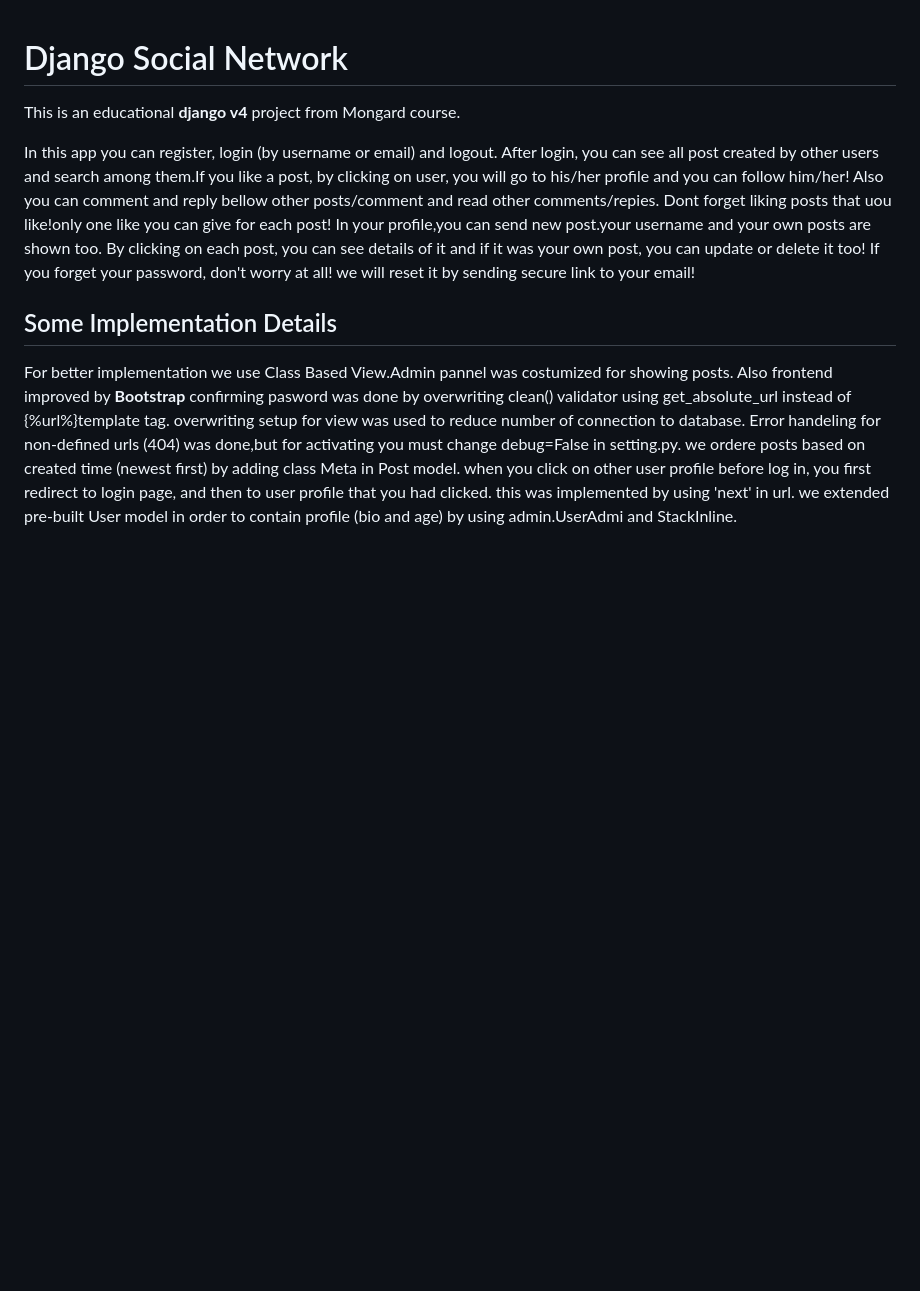
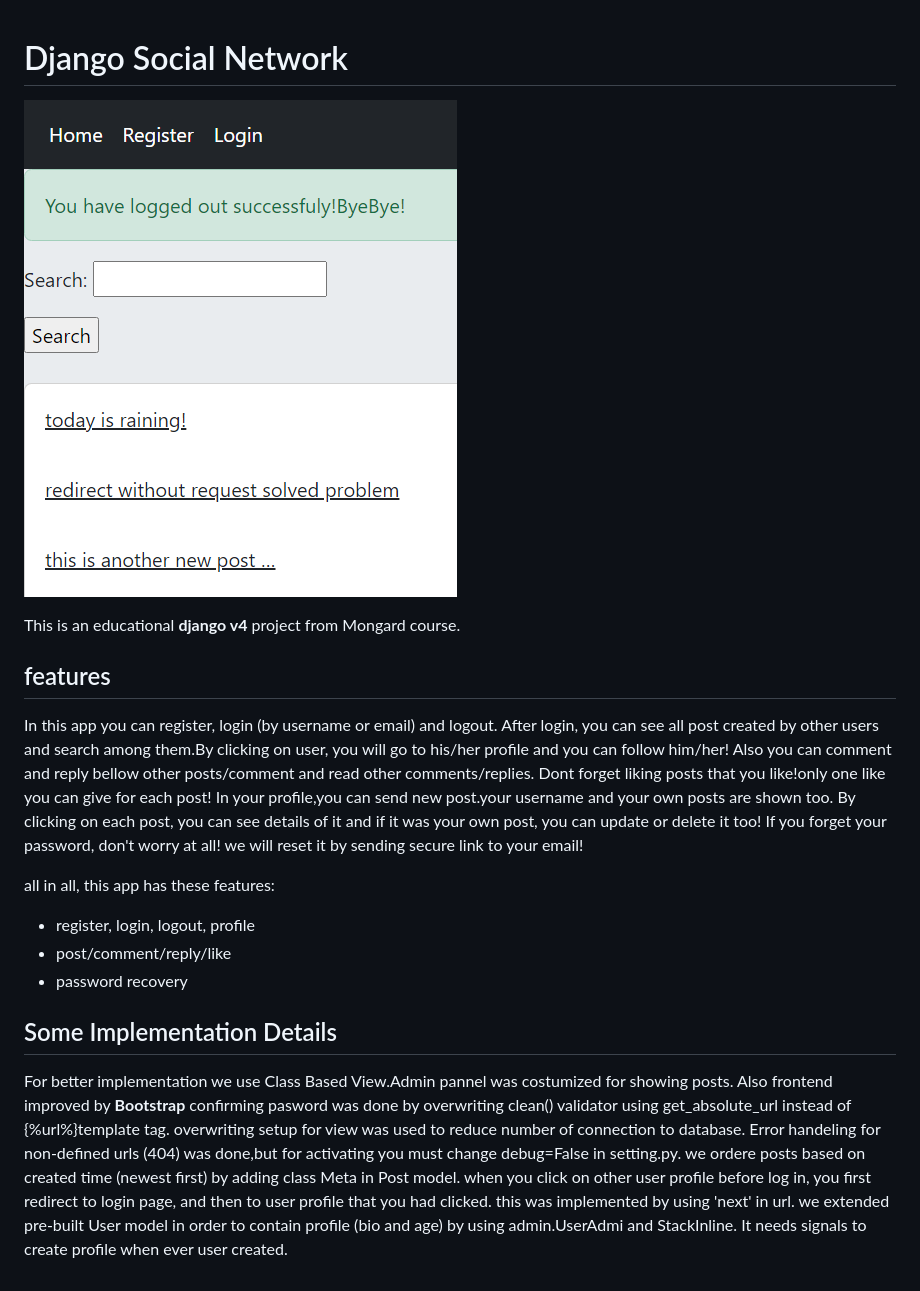
Before and after one commit to RasoulZamani/Django_SocialNetwork, a Markdown page: README.md, the part around the change. Drawn GitHub-style; pictures changed too: pic/HomePage2.PNG (added); blank space fills up the shorter version.

```diff
--- a/README.md
+++ b/README.md
@@ -1,15 +1,22 @@
 # Django Social Network
+
+![home page](pic/HomePage2.PNG)
 
 This is an educational **django v4**  project from Mongard course.
 
+## features
 In this app you can register, login (by username or email) and logout.
-After login, you can see all post created by other users and search among them.If you like a post, by clicking on user, you will go to his/her profile and you can follow him/her!
-Also you can comment and reply  bellow other posts/comment and read other comments/repies.
-Dont forget liking posts that uou like!only one like you can give for each post!
+After login, you can see all post created by other users and search among them.By clicking on user, you will go to his/her profile and you can follow him/her!
+Also you can comment and reply bellow other posts/comment and read other comments/replies.
+Dont forget liking posts that you like!only one like you can give for each post!
 In your profile,you can send new post.your username and your own posts are shown too.
 By clicking on each post, you can see details of it and if it was your own post, you can update or delete it too!
 If you forget your password, don't worry at all! we will reset it by sending secure link to your email!
 
+all in all, this app has these features:
+- register, login, logout, profile
+- post/comment/reply/like
+- password recovery
 
 ## Some Implementation Details
 
@@ -21,4 +28,4 @@ overwriting setup for view was used to reduce number of connection to database.
 Error handeling for non-defined urls (404) was done,but for activating you must change debug=False in setting.py.
 we ordere posts based on created time (newest first) by adding class Meta in Post model.
 when you click on other user profile before log in, you first redirect to login page, and then to user profile that you had clicked. this was implemented by using 'next' in url.
-we extended pre-built User model in order to contain profile (bio and age) by using admin.UserAdmi and StackInline.
+we extended pre-built User model in order to contain profile (bio and age) by using admin.UserAdmi and StackInline. It needs signals to create profile when ever user created.
```
Also changed, not shown: pic/HomePage.PNG (added), pic/PostsComments.PNG (added), pic/profile.PNG (added), 1 other file.
